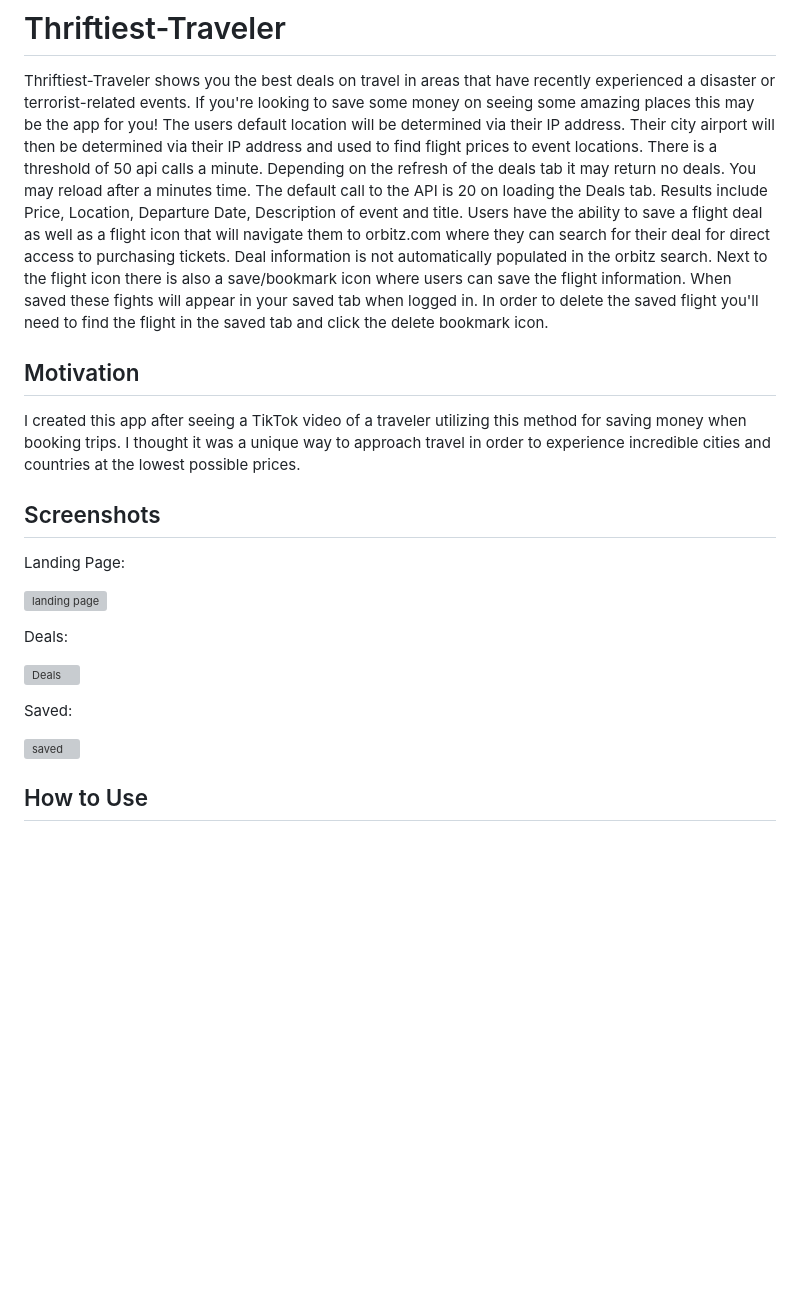
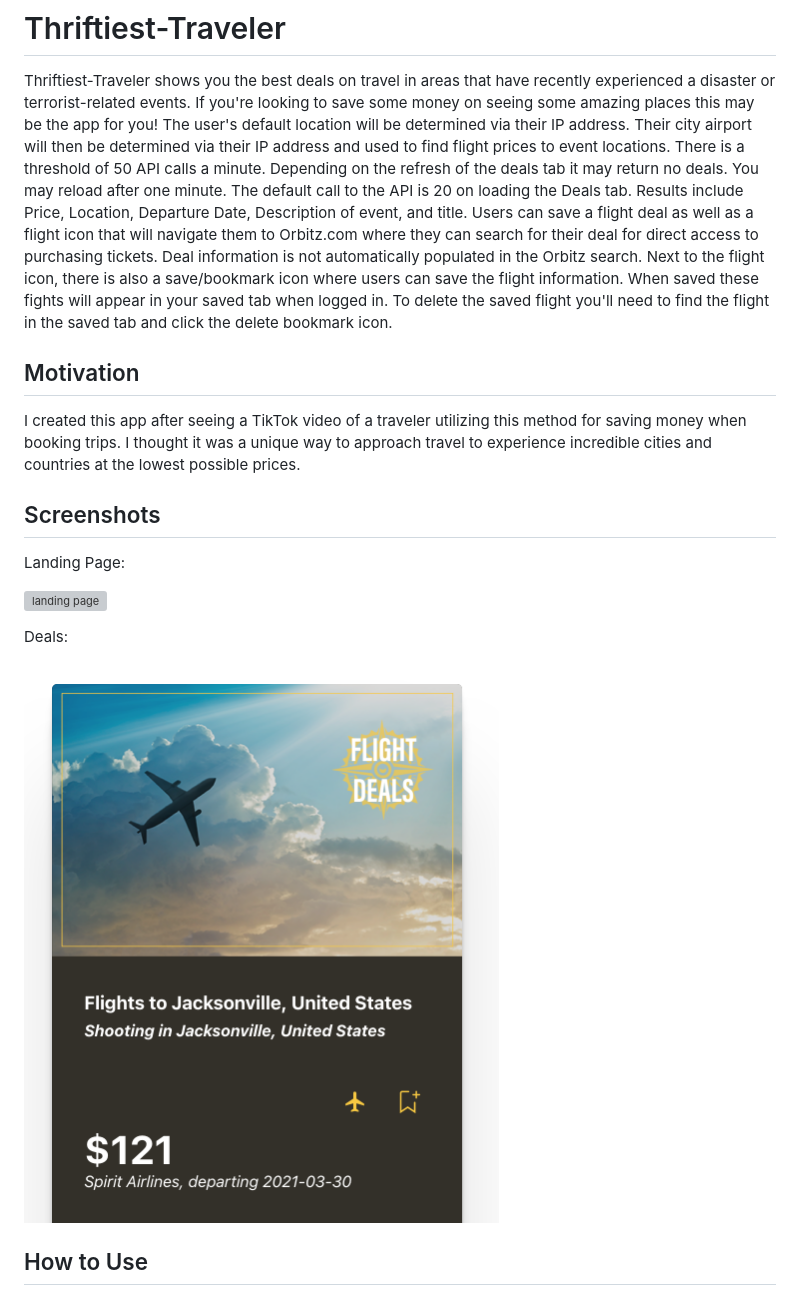
Before and after one commit to Topher-Dunlap/thriftiest-traveler-client, a Markdown page: README.md, the part around the change printed below. Drawn GitHub-style; pictures changed too: src/img/deals_rm.png (added); blank space fills up the shorter version; grey boxes are pictures that could not be loaded.

Commit message:
updating readme photos and descriptions

```diff
--- a/README.md
+++ b/README.md
@@ -6,18 +6,18 @@ https://thriftiest-traveler-client.vercel.app/
 
 Thriftiest-Traveler shows you the best deals on travel in areas that have recently experienced a disaster or terrorist-related events.
 If you're looking to save some money on seeing some amazing places this may be the app for you!
-The users default location will be determined via their IP address.
+The user's default location will be determined via their IP address.
 Their city airport will then be determined via their IP address and used to find flight prices to event locations.
-There is a threshold of 50 api calls a minute. Depending on the refresh of the deals tab it may return no deals. You may reload after a minutes time.
-The default call to the API is 20 on loading the Deals tab. Results include Price, Location, Departure Date, Description of event and title.
-Users have the ability to save a flight deal as well as a flight icon that will navigate them to orbitz.com where they can search
-for their deal for direct access to purchasing tickets. Deal information is not automatically populated in the orbitz search. Next to the flight icon
+There is a threshold of 50 API calls a minute. Depending on the refresh of the deals tab it may return no deals. You may reload after one minute.
+The default call to the API is 20 on loading the Deals tab. Results include Price, Location, Departure Date, Description of event, and title.
+Users can save a flight deal as well as a flight icon that will navigate them to Orbitz.com where they can search
+for their deal for direct access to purchasing tickets. Deal information is not automatically populated in the Orbitz search. Next to the flight icon,
 there is also a save/bookmark icon where users can save the flight information. When saved these fights will appear in your saved tab when logged in.
-In order to delete the saved flight you'll need to find the flight in the saved tab and click the delete bookmark icon.
+To delete the saved flight you'll need to find the flight in the saved tab and click the delete bookmark icon.
 
 ## Motivation
 I created this app after seeing a TikTok video of a traveler utilizing this method for saving money when booking trips.
-I thought it was a unique way to approach travel in order to experience incredible cities and countries at the lowest possible
+I thought it was a unique way to approach travel to experience incredible cities and countries at the lowest possible
 prices.
 
 ## Screenshots
@@ -27,11 +27,7 @@ Landing Page:
 
 Deals:
 
-![Deals](./src/images/wo-search.png)
-
-Saved:
-
-![saved](./src/images/wo-results.png)
+![deals page](./src/img/deals_rm.png)
 
 
 
```
Also changed, not shown: other parts of README.md (+1 -1 lines), src/img/deals_1.png (deleted), src/img/deals_2.png (deleted), 2 other files.
